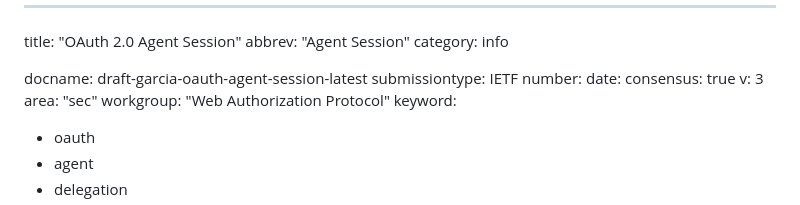
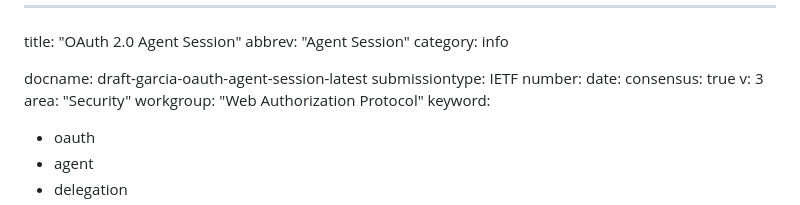
Before and after one commit to rgarcia/draft-garcia-oauth-agent-session, a Markdown page: draft-garcia-oauth-agent-session.md, the part around the change. Drawn GitHub-style.

Commit message:
Automatic update of venue information

```diff
--- a/draft-garcia-oauth-agent-session.md
+++ b/draft-garcia-oauth-agent-session.md
@@ -9,7 +9,7 @@ number:
 date:
 consensus: true
 v: 3
-area: "sec"
+area: "Security"
 workgroup: "Web Authorization Protocol"
 keyword:
  - oauth
```
